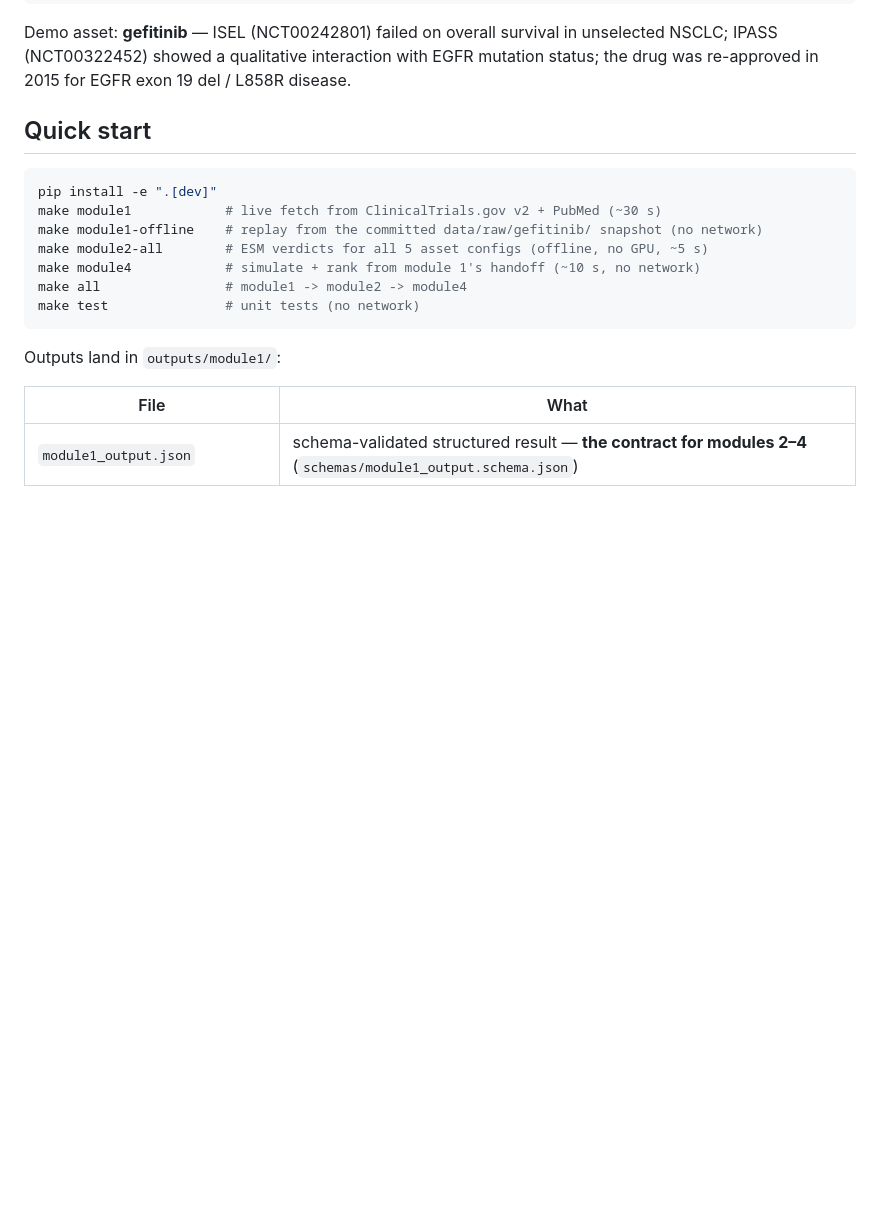
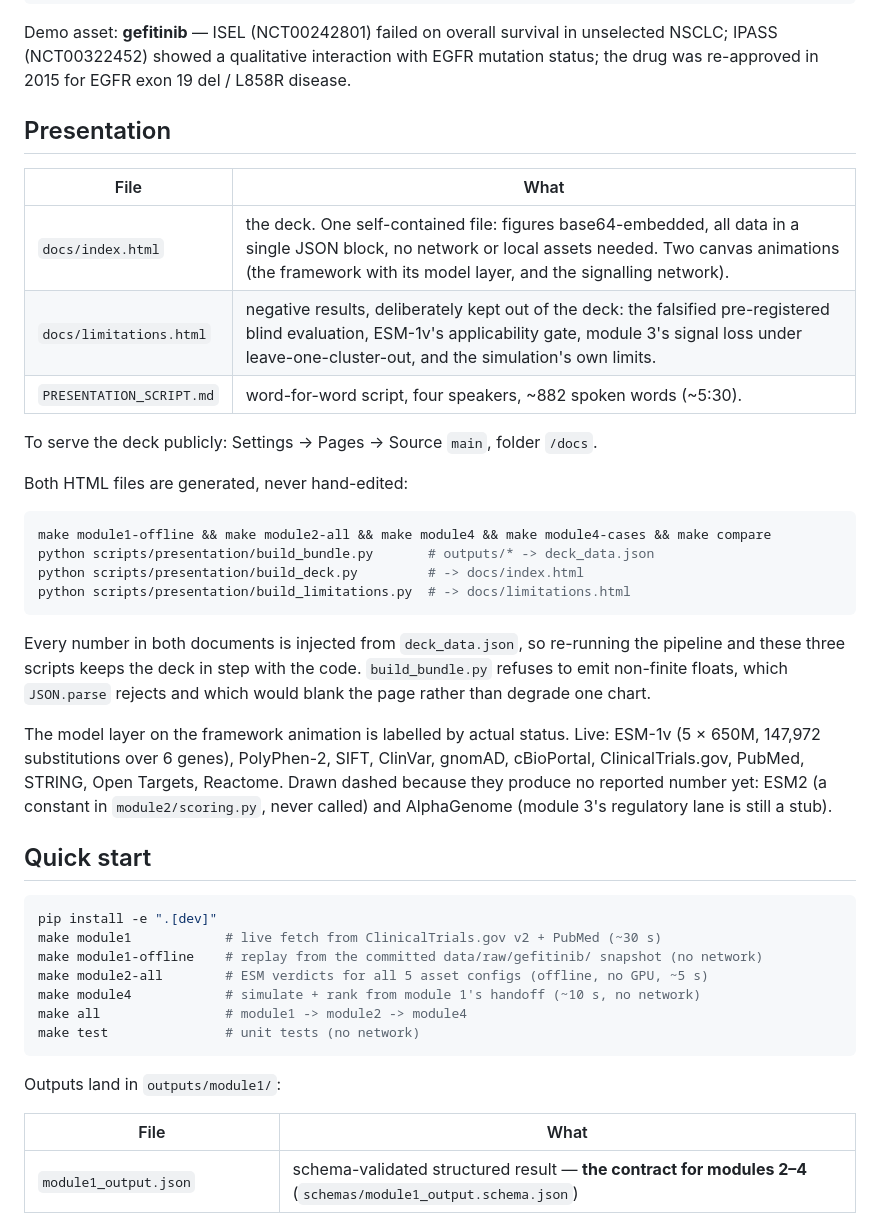
Before and after one commit to lzucaxd/trial-salvage, a Markdown page: README.md, the part around the change. GitHub-like rendering; blank space fills up the shorter version.

Commit message:
README: point at the deck, the script and the limitations doc
Adds a Presentation section listing docs/index.html, docs/limitations.html and
PRESENTATION_SCRIPT.md, the three commands that regenerate both HTML files from
pipeline output, and the Pages setting that serves the deck.

Also records which models are live versus drawn dashed on the framework
animation, so the ESM2 and AlphaGenome status is written down somewhere other
than the diagram itself: ESM2 is a constant in module2/scoring.py that is never
called, and module 3's AlphaGenome lane is still a stub.

````diff
--- a/README.md
+++ b/README.md
@@ -17,6 +17,36 @@ Trial ID + drug + disease + target        (config/assets/<asset>.yaml)
 Demo asset: **gefitinib** — ISEL (NCT00242801) failed on overall survival in unselected NSCLC;
 IPASS (NCT00322452) showed a qualitative interaction with EGFR mutation status; the drug was
 re-approved in 2015 for EGFR exon 19 del / L858R disease.
+
+## Presentation
+
+| File | What |
+|---|---|
+| `docs/index.html` | the deck. One self-contained file: figures base64-embedded, all data in a single JSON block, no network or local assets needed. Two canvas animations (the framework with its model layer, and the signalling network). |
+| `docs/limitations.html` | negative results, deliberately kept out of the deck: the falsified pre-registered blind evaluation, ESM-1v's applicability gate, module 3's signal loss under leave-one-cluster-out, and the simulation's own limits. |
+| `PRESENTATION_SCRIPT.md` | word-for-word script, four speakers, ~882 spoken words (~5:30). |
+
+To serve the deck publicly: Settings → Pages → Source `main`, folder `/docs`.
+
+Both HTML files are generated, never hand-edited:
+
+```bash
+make module1-offline && make module2-all && make module4 && make module4-cases && make compare
+python scripts/presentation/build_bundle.py       # outputs/* -> deck_data.json
+python scripts/presentation/build_deck.py         # -> docs/index.html
+python scripts/presentation/build_limitations.py  # -> docs/limitations.html
+```
+
+Every number in both documents is injected from `deck_data.json`, so re-running the pipeline and
+these three scripts keeps the deck in step with the code. `build_bundle.py` refuses to emit
+non-finite floats, which `JSON.parse` rejects and which would blank the page rather than degrade
+one chart.
+
+The model layer on the framework animation is labelled by actual status. Live: ESM-1v (5 × 650M,
+147,972 substitutions over 6 genes), PolyPhen-2, SIFT, ClinVar, gnomAD, cBioPortal,
+ClinicalTrials.gov, PubMed, STRING, Open Targets, Reactome. Drawn dashed because they produce no
+reported number yet: ESM2 (a constant in `module2/scoring.py`, never called) and AlphaGenome
+(module 3's regulatory lane is still a stub).
 
 ## Quick start
 
````
